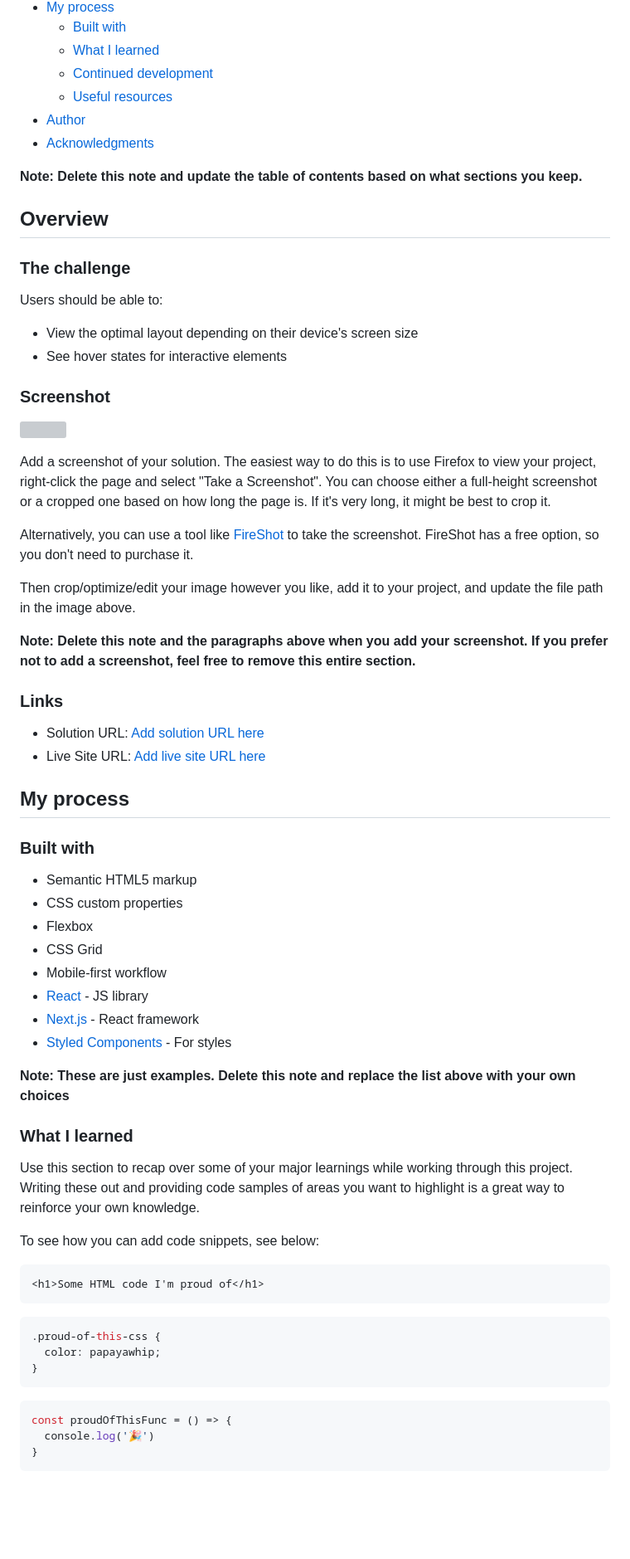
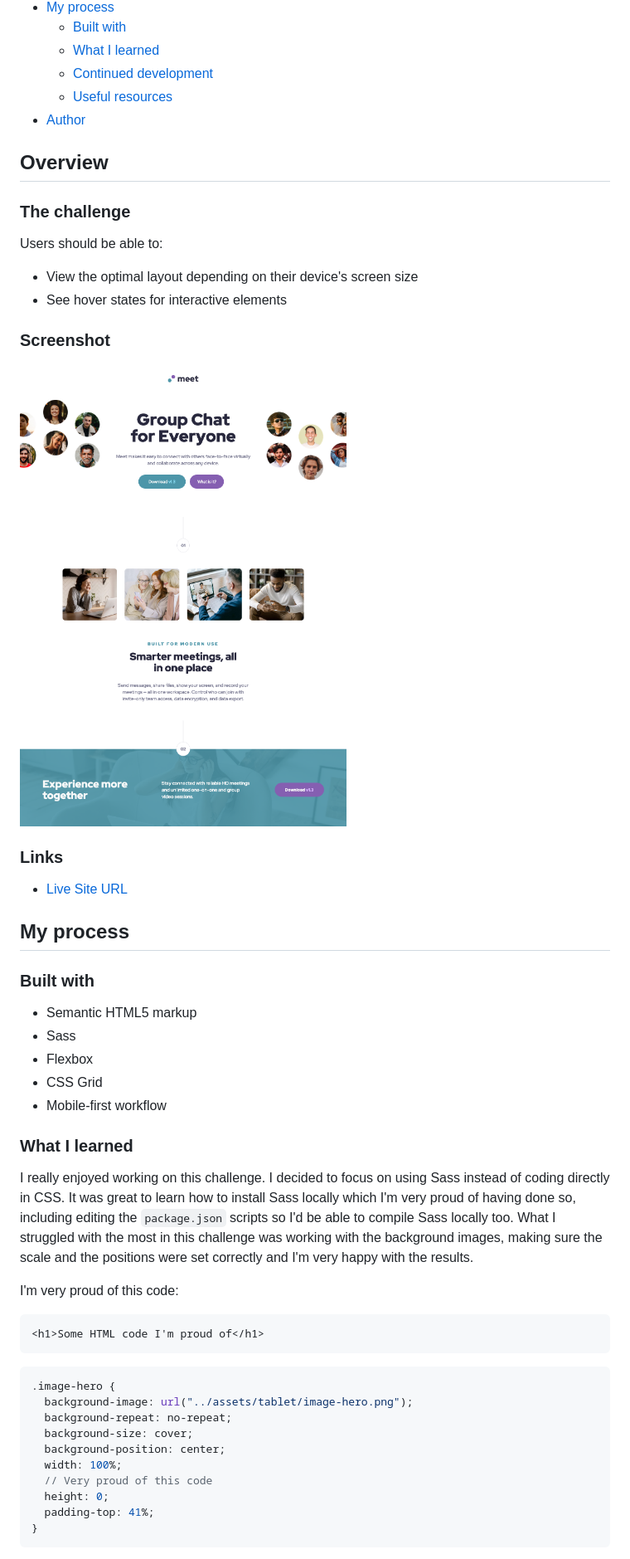
Before and after one commit to thealexgonzo/Meet-Landing-Page, a Markdown page: README.md, the part around the change printed below. Shown: that part at 83% size. Rendered like a GitHub page; pictures changed too: assets/Screenshot 2022-04-28 at 16-46-32 Meet landing page.png (added); blank space fills up the shorter version; grey boxes are pictures that could not be loaded.

````diff
--- a/README.md
+++ b/README.md
@@ -14,9 +14,6 @@ This is a solution to the [Meet landing page challenge on Frontend Mentor](https
   - [Continued development](#continued-development)
   - [Useful resources](#useful-resources)
 - [Author](#author)
-- [Acknowledgments](#acknowledgments)
-
-**Note: Delete this note and update the table of contents based on what sections you keep.**
 
 ## Overview
 
@@ -29,53 +26,42 @@ Users should be able to:
 
 ### Screenshot
 
-![](./screenshot.jpg)
-
-Add a screenshot of your solution. The easiest way to do this is to use Firefox to view your project, right-click the page and select "Take a Screenshot". You can choose either a full-height screenshot or a cropped one based on how long the page is. If it's very long, it might be best to crop it.
-
-Alternatively, you can use a tool like [FireShot](https://getfireshot.com/) to take the screenshot. FireShot has a free option, so you don't need to purchase it.
-
-Then crop/optimize/edit your image however you like, add it to your project, and update the file path in the image above.
-
-**Note: Delete this note and the paragraphs above when you add your screenshot. If you prefer not to add a screenshot, feel free to remove this entire section.**
+![](./assets/Screenshot%202022-04-28%20at%2016-46-32%20Meet%20landing%20page.png)
 
 ### Links
 
-- Solution URL: [Add solution URL here](https://your-solution-url.com)
-- Live Site URL: [Add live site URL here](https://your-live-site-url.com)
+- [Live Site URL](https://thealexgonzo.github.io/Meet-Landing-Page/)
 
 ## My process
 
 ### Built with
 
 - Semantic HTML5 markup
-- CSS custom properties
+- Sass
 - Flexbox
 - CSS Grid
 - Mobile-first workflow
-- [React](https://reactjs.org/) - JS library
-- [Next.js](https://nextjs.org/) - React framework
-- [Styled Components](https://styled-components.com/) - For styles
-
-**Note: These are just examples. Delete this note and replace the list above with your own choices**
 
 ### What I learned
 
-Use this section to recap over some of your major learnings while working through this project. Writing these out and providing code samples of areas you want to highlight is a great way to reinforce your own knowledge.
+I really enjoyed working on this challenge. I decided to focus on using Sass instead of coding directly in CSS. It was great to learn how to install Sass locally which I'm very proud of having done so, including editing the `package.json` scripts so I'd be able to compile Sass locally too. What I struggled with the most in this challenge was working with the background images, making sure the scale and the positions were set correctly and I'm very happy with the results.
 
-To see how you can add code snippets, see below:
+I'm very proud of this code:
 
 ```html
 <h1>Some HTML code I'm proud of</h1>
 ```
-```css
-.proud-of-this-css {
-  color: papayawhip;
-}
-```
-```js
-const proudOfThisFunc = () => {
-  console.log('🎉')
+
+```scss
+.image-hero {
+  background-image: url("../assets/tablet/image-hero.png");
+  background-repeat: no-repeat;
+  background-size: cover;
+  background-position: center;
+  width: 100%;
+  // Very proud of this code
+  height: 0;
+  padding-top: 41%;
 }
 ```
 
````
Also changed, not shown: other parts of README.md (+7 -22 lines), 3 other files.
